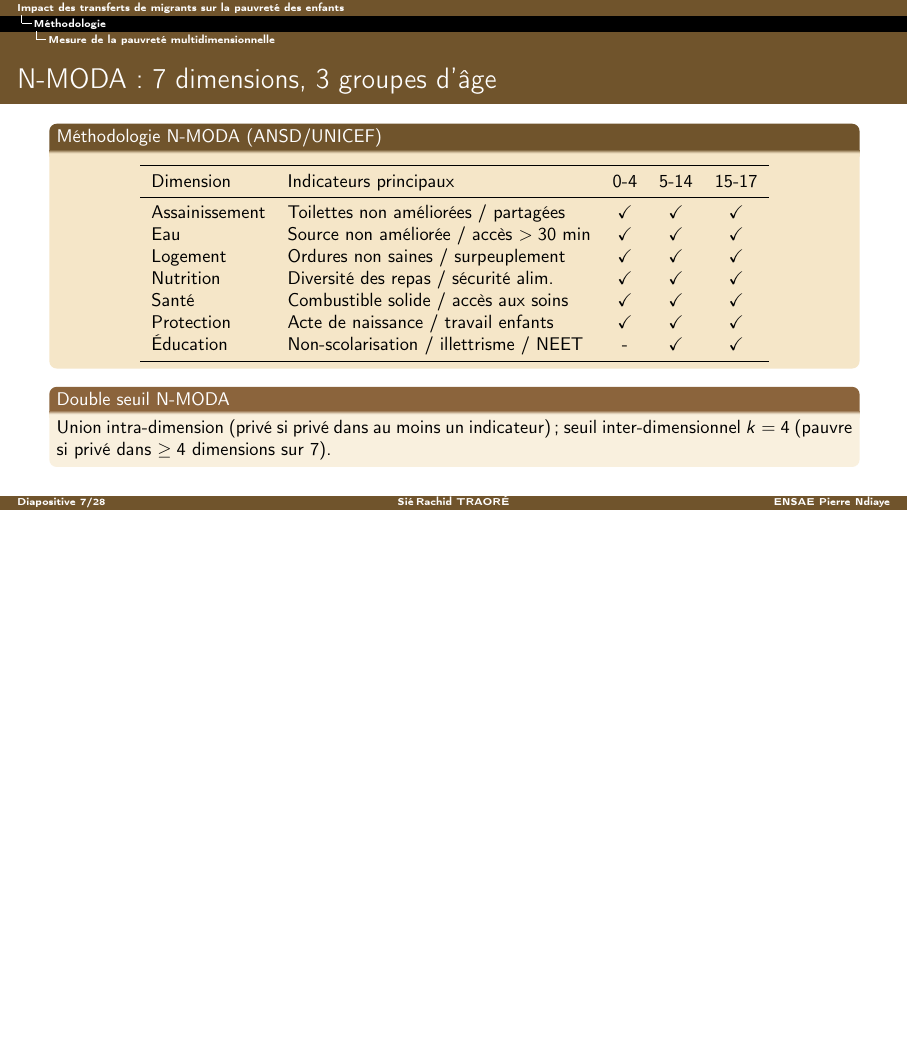
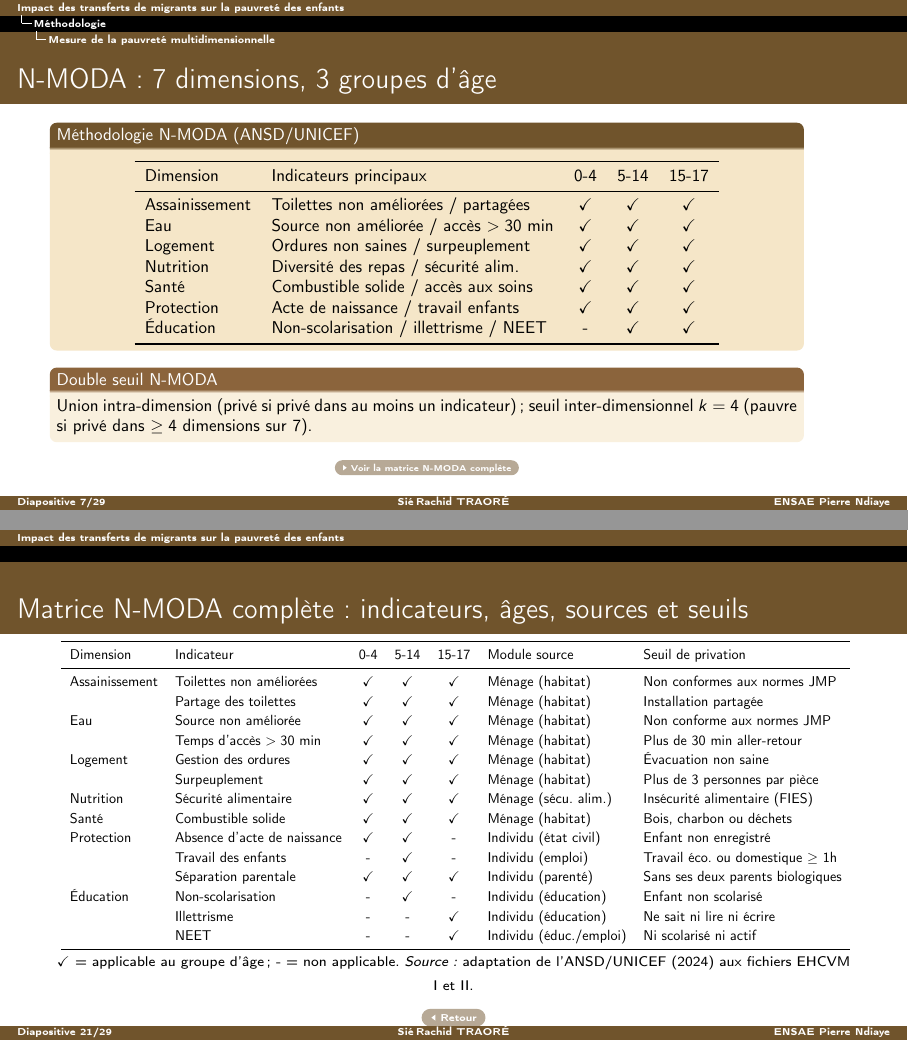
Before and after one commit to JODRAFF9/MEMOIRE, LaTeX slides (Presentation/main.tex): page 12 of 39 before the commit and pages 12 and 32 of 40 after it, the two joined at a grey line, the shorter picture padded with empty space. Compiled offline with pdfLaTeX.

Commit message:
Presentation : matrice N-MODA complete (table 18) en annexe + bouton depuis la diapo N-MODA
Ajoute une diapositive annexe avec la matrice N-MODA integrale (14 indicateurs,
groupes d'age, module source, seuil), accessible via un bouton 'Voir la matrice
N-MODA complete' depuis la diapositive de methodologie.

Co-Authored-By: Claude Fable 5 <noreply@anthropic.com>
Claude-Session: https://claude.ai/code/session_01837AJxDdpW6rUH9DV9QD1H

```diff
--- a/Presentation/main.tex
+++ b/Presentation/main.tex
@@ -316,6 +316,9 @@
     Union intra-dimension (privé si privé dans au moins un indicateur) ;
     seuil inter-dimensionnel $k = 4$ (pauvre si privé dans $\geq 4$ dimensions sur 7).
   \end{alertblock}
+  \begin{center}
+    \hyperlink{matrice-nmoda}{\beamergotobutton{Voir la matrice N-MODA complète}}
+  \end{center}
 \end{frame}
 
 \begin{frame}[shrink=8]{Le traitement : les transferts de migrants en pratique}
@@ -672,9 +675,40 @@
 \endgroup
 
 % ============================================================
-% ANNEXE : distributions spatiales (cartes)
+% ANNEXE : matrice N-MODA complète + distributions spatiales
 % ============================================================
 \appendix
+
+\begin{frame}[label=matrice-nmoda]{Matrice N-MODA complète : indicateurs, âges, sources et seuils}
+  \centering
+  \resizebox{\textwidth}{!}{%
+  \renewcommand{\arraystretch}{1.15}
+  \begin{tabular}{llcccll}
+    \toprule
+    Dimension & Indicateur & 0-4 & 5-14 & 15-17 & Module source & Seuil de privation \\
+    \midrule
+    Assainissement & Toilettes non améliorées & \checkmark & \checkmark & \checkmark & Ménage (habitat) & Non conformes aux normes JMP \\
+                   & Partage des toilettes    & \checkmark & \checkmark & \checkmark & Ménage (habitat) & Installation partagée \\
+    Eau            & Source non améliorée     & \checkmark & \checkmark & \checkmark & Ménage (habitat) & Non conforme aux normes JMP \\
+                   & Temps d'accès $> 30$ min & \checkmark & \checkmark & \checkmark & Ménage (habitat) & Plus de 30 min aller-retour \\
+    Logement       & Gestion des ordures      & \checkmark & \checkmark & \checkmark & Ménage (habitat) & Évacuation non saine \\
+                   & Surpeuplement            & \checkmark & \checkmark & \checkmark & Ménage (habitat) & Plus de 3 personnes par pièce \\
+    Nutrition      & Sécurité alimentaire     & \checkmark & \checkmark & \checkmark & Ménage (sécu. alim.) & Insécurité alimentaire (FIES) \\
+    Santé          & Combustible solide       & \checkmark & \checkmark & \checkmark & Ménage (habitat) & Bois, charbon ou déchets \\
+    Protection     & Absence d'acte de naissance & \checkmark & \checkmark & - & Individu (état civil) & Enfant non enregistré \\
+                   & Travail des enfants      & -          & \checkmark & - & Individu (emploi) & Travail éco. ou domestique $\geq$ 1h \\
+                   & Séparation parentale     & \checkmark & \checkmark & \checkmark & Individu (parenté) & Sans ses deux parents biologiques \\
+    Éducation      & Non-scolarisation        & -          & \checkmark & - & Individu (éducation) & Enfant non scolarisé \\
+                   & Illettrisme              & -          & -          & \checkmark & Individu (éducation) & Ne sait ni lire ni écrire \\
+                   & NEET                     & -          & -          & \checkmark & Individu (éduc./emploi) & Ni scolarisé ni actif \\
+    \bottomrule
+  \end{tabular}}
+
+  \smallskip
+  {\scriptsize \checkmark~= applicable au groupe d'âge~; -~= non applicable.
+   \textit{Source :} adaptation de l'ANSD/UNICEF (2024) aux fichiers EHCVM I et II.}\\[0.2cm]
+  \hyperlink{privations-dim}{\beamerreturnbutton{Retour}}
+\end{frame}
 
 \begin{frame}[label=maps-spatial]{Taux de privation régionale}
   \centering
```
